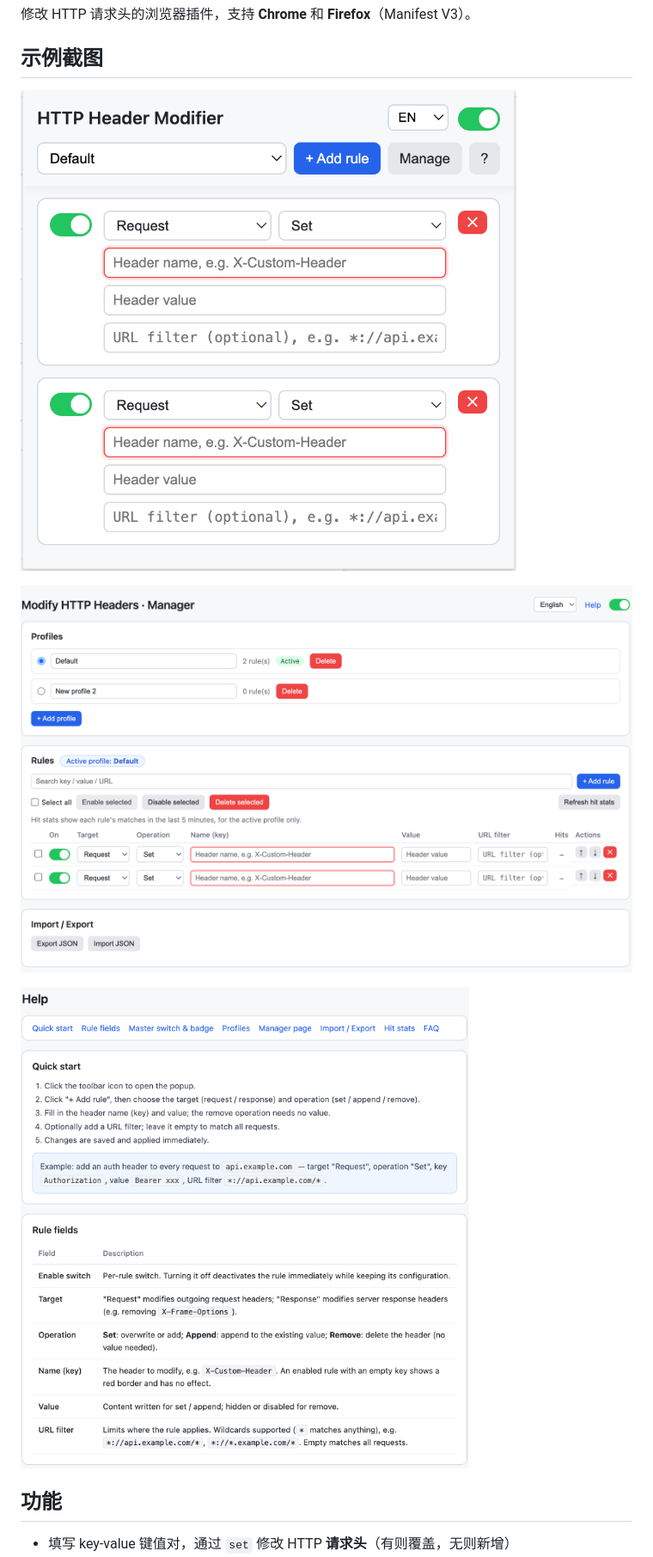
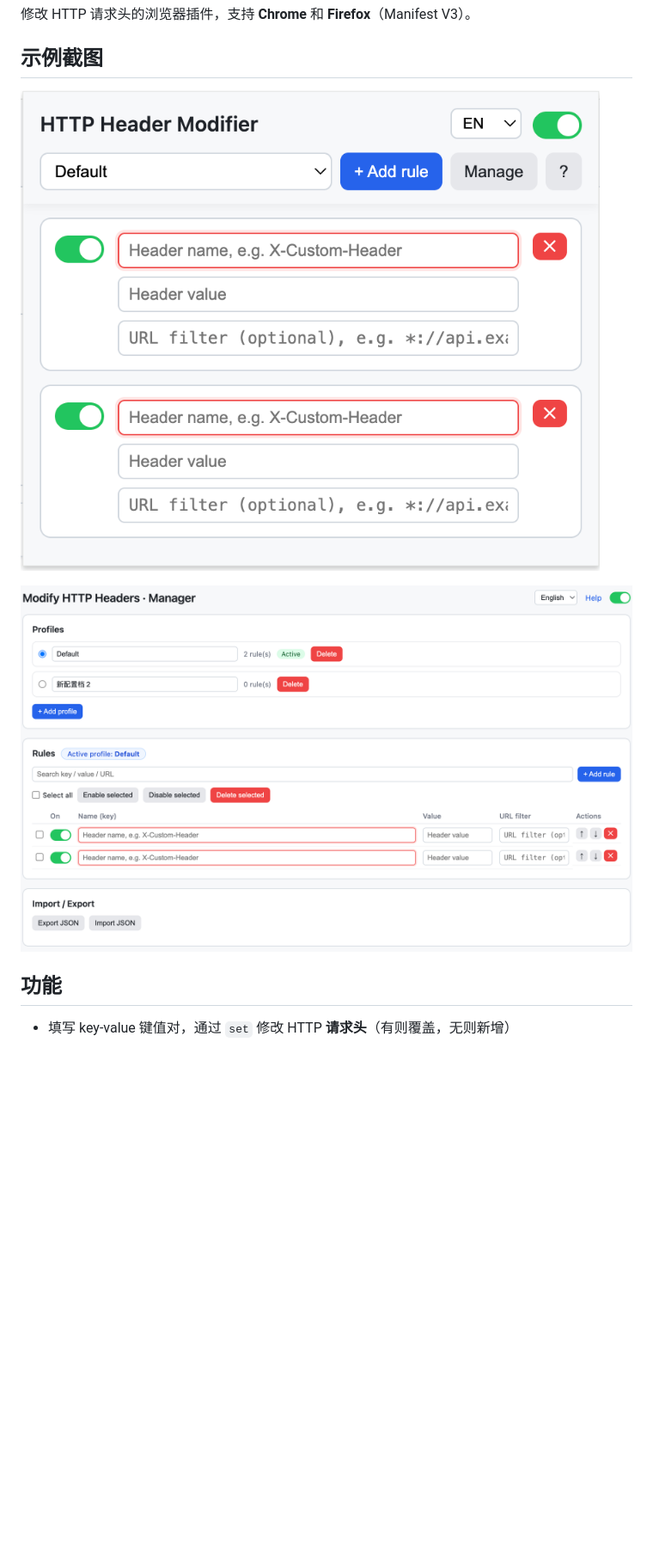
Before and after one commit to hulk-2019/Modify-HTTP-Headers, a Markdown page: docs/README_zh.md, the part around the change. Shown at 86% size. Drawn GitHub-style; pictures changed too: public/example-1.png, public/example-2.png, public/example-3.png (deleted); blank space fills up the shorter version.

```diff
--- a/docs/README_zh.md
+++ b/docs/README_zh.md
@@ -9,8 +9,6 @@
 ![示例 1](../public/example-1.png)
 
 ![示例 2](../public/example-2.png)
-
-![示例 3](../public/example-3.png)
 
 ## 功能
 
```
Also changed, not shown: README.md (+0 -2 lines).
